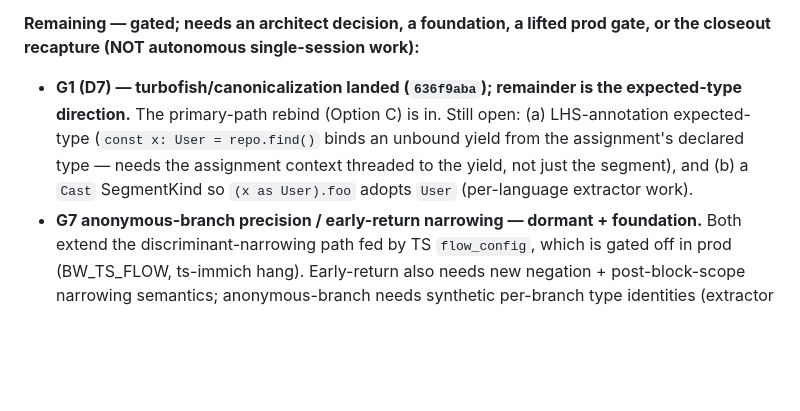
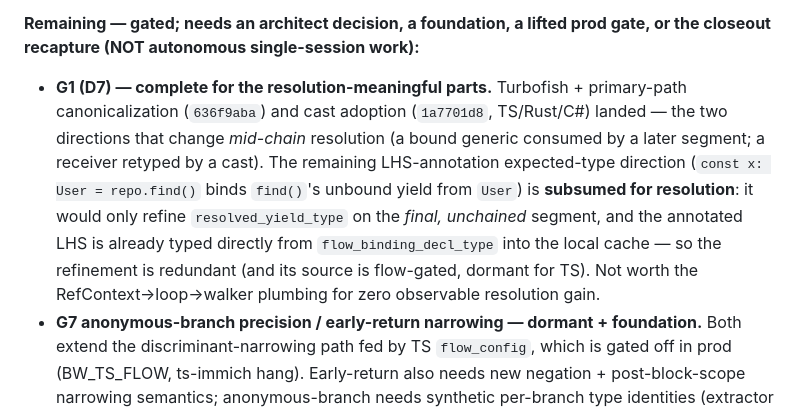
Before and after one commit to MariusAlbu/BearWisdom, a Markdown page: TYPE-INFERENCE-ROADMAP.md, the part around the change. Rendered like a GitHub page; blank space fills up the shorter version.

Commit message:
roadmap: G1 cast landed; LHS expected-type subsumed by flow_binding_decl_type
Co-Authored-By: Claude Opus 4.7 <noreply@anthropic.com>

```diff
--- a/TYPE-INFERENCE-ROADMAP.md
+++ b/TYPE-INFERENCE-ROADMAP.md
@@ -255,12 +255,17 @@ machinery, not a single-session sweep:**
 
 **Remaining — gated; needs an architect decision, a foundation, a lifted prod
 gate, or the closeout recapture (NOT autonomous single-session work):**
-- **G1 (D7) — turbofish/canonicalization landed (`636f9aba`); remainder is the
-  expected-type direction.** The primary-path rebind (Option C) is in. Still
-  open: (a) LHS-annotation expected-type (`const x: User = repo.find()` binds an
-  unbound yield from the assignment's declared type — needs the assignment
-  context threaded to the yield, not just the segment), and (b) a `Cast`
-  SegmentKind so `(x as User).foo` adopts `User` (per-language extractor work).
+- **G1 (D7) — complete for the resolution-meaningful parts.** Turbofish +
+  primary-path canonicalization (`636f9aba`) and cast adoption (`1a7701d8`,
+  TS/Rust/C#) landed — the two directions that change *mid-chain* resolution
+  (a bound generic consumed by a later segment; a receiver retyped by a cast).
+  The remaining LHS-annotation expected-type direction (`const x: User =
+  repo.find()` binds `find()`'s unbound yield from `User`) is **subsumed for
+  resolution**: it would only refine `resolved_yield_type` on the *final,
+  unchained* segment, and the annotated LHS is already typed directly from
+  `flow_binding_decl_type` into the local cache — so the refinement is
+  redundant (and its source is flow-gated, dormant for TS). Not worth the
+  RefContext→loop→walker plumbing for zero observable resolution gain.
 - **G7 anonymous-branch precision / early-return narrowing — dormant + foundation.**
   Both extend the discriminant-narrowing path fed by TS `flow_config`, which is
   gated off in prod (BW_TS_FLOW, ts-immich hang). Early-return also needs new
```
